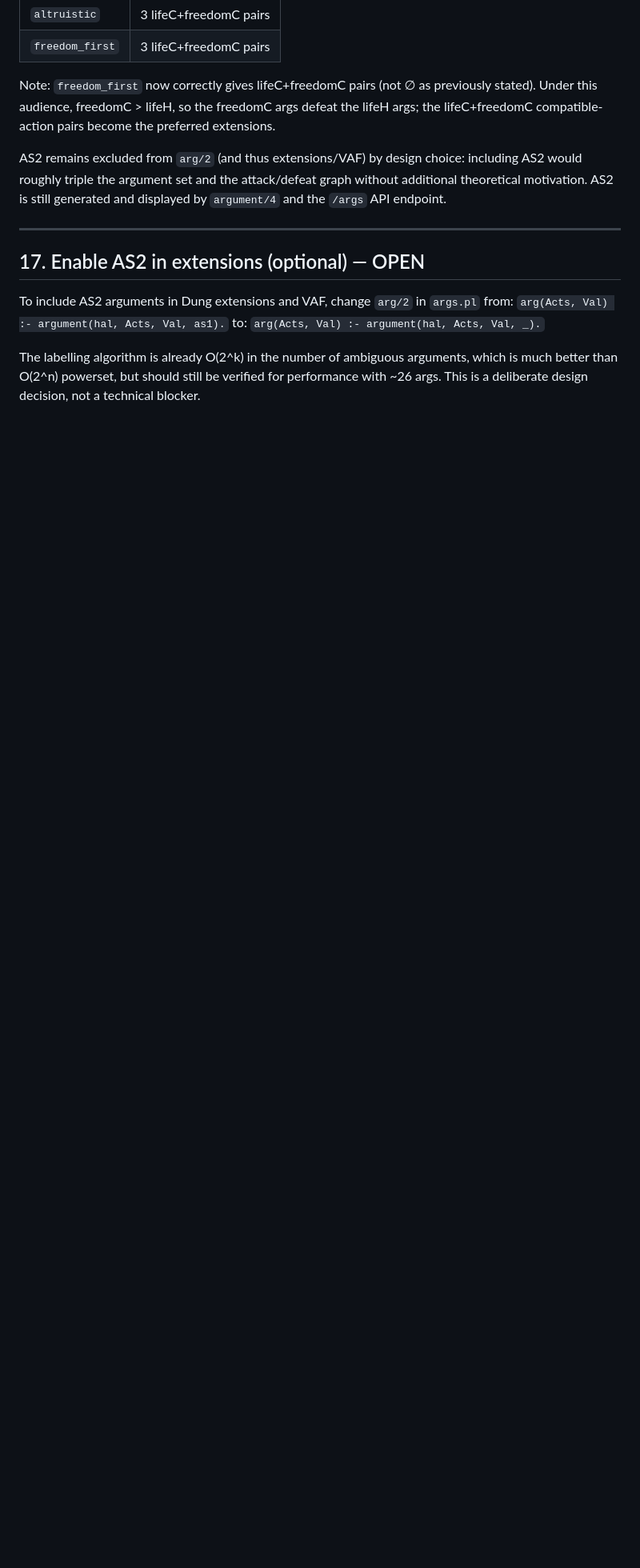
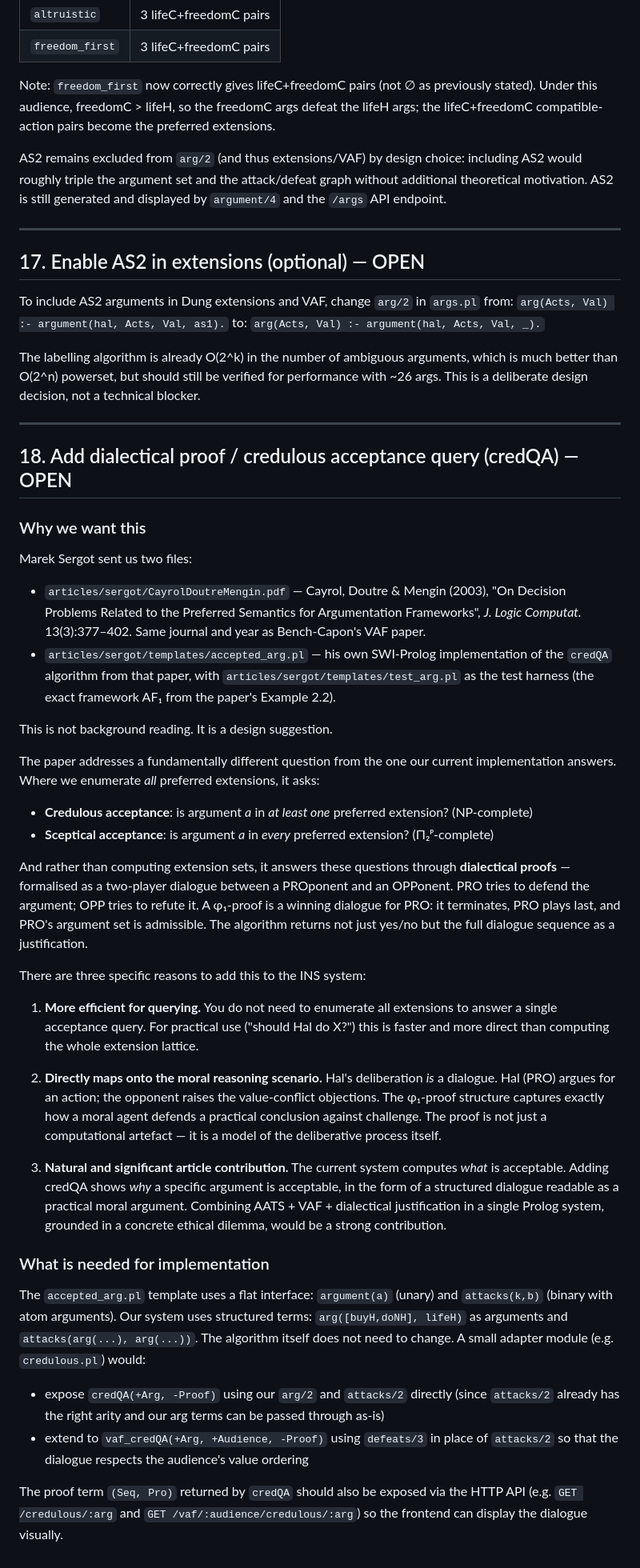
Before and after one commit to FrancescoPerrone/ins, a Markdown page: TODO.md, the part around the change. Shown at 80% size. Rendered like a GitHub page; blank space fills up the shorter version.

Commit message:
Item 18 in todo list added.

```diff
--- a/TODO.md
+++ b/TODO.md
@@ -162,3 +162,66 @@ to:
 The labelling algorithm is already O(2^k) in the number of ambiguous arguments, which is
 much better than O(2^n) powerset, but should still be verified for performance with ~26 args.
 This is a deliberate design decision, not a technical blocker.
+
+---
+
+## 18. Add dialectical proof / credulous acceptance query (credQA) — OPEN
+
+### Why we want this
+
+Marek Sergot sent us two files:
+
+- `articles/sergot/CayrolDoutreMengin.pdf` — Cayrol, Doutre & Mengin (2003), "On Decision
+  Problems Related to the Preferred Semantics for Argumentation Frameworks", *J. Logic
+  Computat.* 13(3):377–402. Same journal and year as Bench-Capon's VAF paper.
+- `articles/sergot/templates/accepted_arg.pl` — his own SWI-Prolog implementation of the
+  `credQA` algorithm from that paper, with `articles/sergot/templates/test_arg.pl` as the
+  test harness (the exact framework AF₁ from the paper's Example 2.2).
+
+This is not background reading. It is a design suggestion.
+
+The paper addresses a fundamentally different question from the one our current implementation
+answers. Where we enumerate *all* preferred extensions, it asks:
+
+- **Credulous acceptance**: is argument *a* in *at least one* preferred extension? (NP-complete)
+- **Sceptical acceptance**: is argument *a* in *every* preferred extension? (Π₂ᵖ-complete)
+
+And rather than computing extension sets, it answers these questions through **dialectical
+proofs** — formalised as a two-player dialogue between a PROponent and an OPPonent. PRO tries
+to defend the argument; OPP tries to refute it. A φ₁-proof is a winning dialogue for PRO: it
+terminates, PRO plays last, and PRO's argument set is admissible. The algorithm returns not
+just yes/no but the full dialogue sequence as a justification.
+
+There are three specific reasons to add this to the INS system:
+
+1. **More efficient for querying.** You do not need to enumerate all extensions to answer
+   a single acceptance query. For practical use ("should Hal do X?") this is faster and
+   more direct than computing the whole extension lattice.
+
+2. **Directly maps onto the moral reasoning scenario.** Hal's deliberation *is* a dialogue.
+   Hal (PRO) argues for an action; the opponent raises the value-conflict objections. The
+   φ₁-proof structure captures exactly how a moral agent defends a practical conclusion
+   against challenge. The proof is not just a computational artefact — it is a model of
+   the deliberative process itself.
+
+3. **Natural and significant article contribution.** The current system computes *what* is
+   acceptable. Adding credQA shows *why* a specific argument is acceptable, in the form of a
+   structured dialogue readable as a practical moral argument. Combining AATS + VAF +
+   dialectical justification in a single Prolog system, grounded in a concrete ethical
+   dilemma, would be a strong contribution.
+
+### What is needed for implementation
+
+The `accepted_arg.pl` template uses a flat interface: `argument(a)` (unary) and
+`attacks(k,b)` (binary with atom arguments). Our system uses structured terms:
+`arg([buyH,doNH], lifeH)` as arguments and `attacks(arg(...), arg(...))`. The algorithm
+itself does not need to change. A small adapter module (e.g. `credulous.pl`) would:
+
+- expose `credQA(+Arg, -Proof)` using our `arg/2` and `attacks/2` directly (since
+  `attacks/2` already has the right arity and our arg terms can be passed through as-is)
+- extend to `vaf_credQA(+Arg, +Audience, -Proof)` using `defeats/3` in place of `attacks/2`
+  so that the dialogue respects the audience's value ordering
+
+The proof term `(Seq, Pro)` returned by `credQA` should also be exposed via the HTTP API
+(e.g. `GET /credulous/:arg` and `GET /vaf/:audience/credulous/:arg`) so the frontend can
+display the dialogue visually.
```
